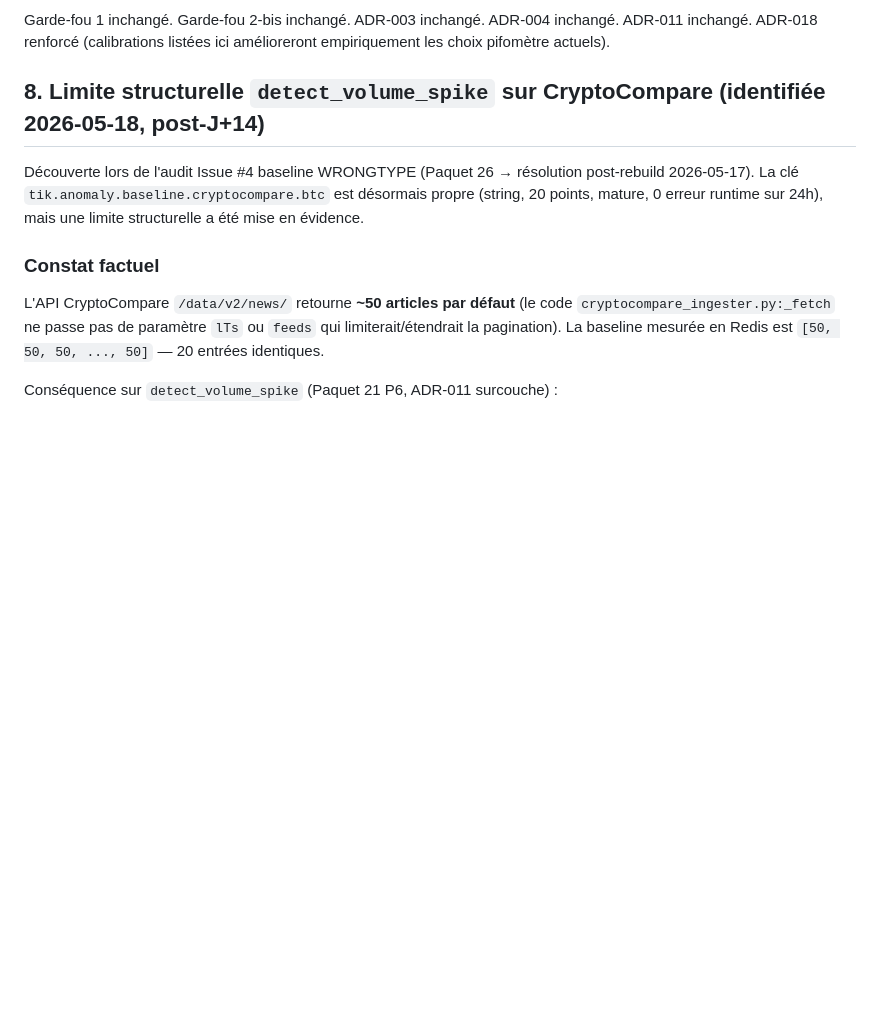
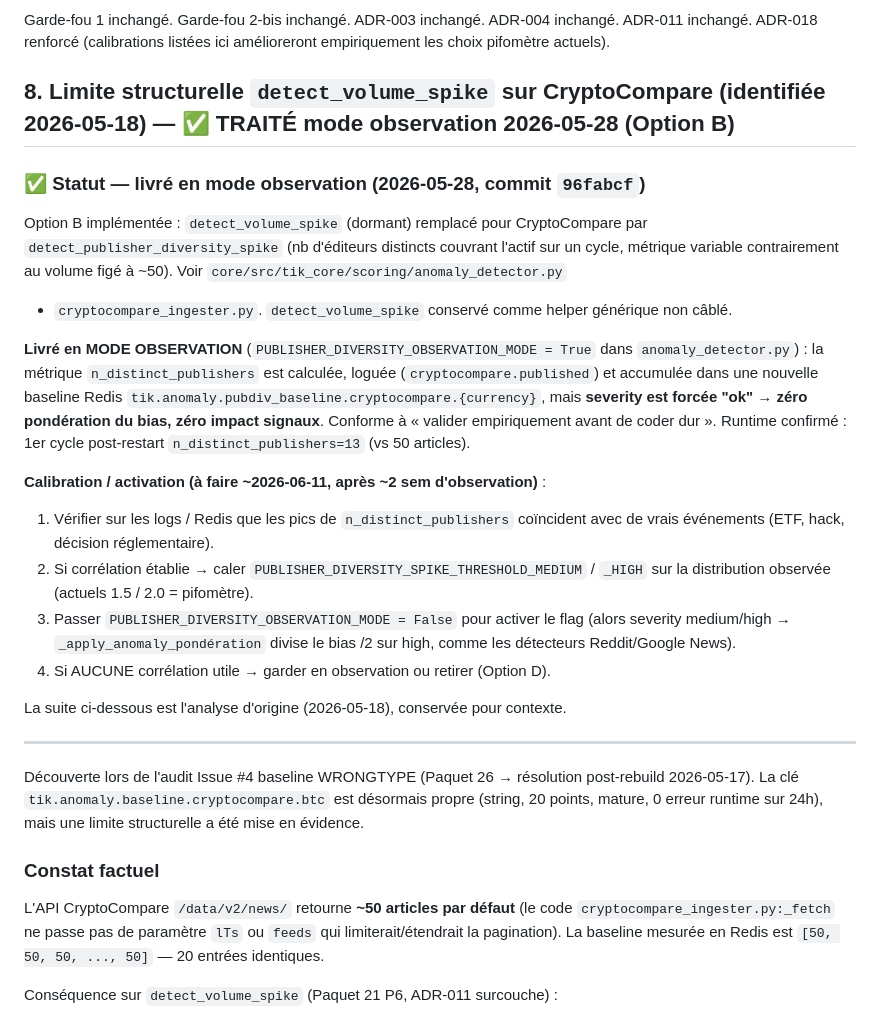
Before and after one commit to escltheo-eng/Tik, a Markdown page: docs/backlog.md, the part around the change. Rendered like a GitHub page; blank space fills up the shorter version.

Commit message:
docs(backlog): #8 traité — détecteur diversité éditeurs CryptoCompare en mode observation
Marque backlog #8 (limite detect_volume_spike dormant) comme traité par
l'Option B livrée au commit 96fabcf, en mode observation. Documente la
fenêtre de calibration (~2026-06-11) et les étapes d'activation du flag.

Co-Authored-By: Claude Opus 4.7 (1M context) <noreply@anthropic.com>

```diff
--- a/docs/backlog.md
+++ b/docs/backlog.md
@@ -759,7 +759,38 @@ Garde-fou 1 inchangé. Garde-fou 2-bis inchangé. ADR-003 inchangé.
 ADR-004 inchangé. ADR-011 inchangé. ADR-018 renforcé (calibrations
 listées ici amélioreront empiriquement les choix pifomètre actuels).
 
-## 8. Limite structurelle `detect_volume_spike` sur CryptoCompare (identifiée 2026-05-18, post-J+14)
+## 8. Limite structurelle `detect_volume_spike` sur CryptoCompare (identifiée 2026-05-18) — ✅ TRAITÉ mode observation 2026-05-28 (Option B)
+
+### ✅ Statut — livré en mode observation (2026-05-28, commit `96fabcf`)
+
+Option B implémentée : `detect_volume_spike` (dormant) remplacé pour
+CryptoCompare par `detect_publisher_diversity_spike` (nb d'éditeurs
+distincts couvrant l'actif sur un cycle, métrique variable contrairement
+au volume figé à ~50). Voir `core/src/tik_core/scoring/anomaly_detector.py`
++ `cryptocompare_ingester.py`. `detect_volume_spike` conservé comme helper
+générique non câblé.
+
+**Livré en MODE OBSERVATION** (`PUBLISHER_DIVERSITY_OBSERVATION_MODE = True`
+dans `anomaly_detector.py`) : la métrique `n_distinct_publishers` est
+calculée, loguée (`cryptocompare.published`) et accumulée dans une nouvelle
+baseline Redis `tik.anomaly.pubdiv_baseline.cryptocompare.{currency}`, mais
+**severity est forcée "ok" → zéro pondération du bias, zéro impact signaux**.
+Conforme à « valider empiriquement avant de coder dur ». Runtime confirmé :
+1er cycle post-restart `n_distinct_publishers=13` (vs 50 articles).
+
+**Calibration / activation (à faire ~2026-06-11, après ~2 sem d'observation)** :
+1. Vérifier sur les logs / Redis que les pics de `n_distinct_publishers`
+   coïncident avec de vrais événements (ETF, hack, décision réglementaire).
+2. Si corrélation établie → caler `PUBLISHER_DIVERSITY_SPIKE_THRESHOLD_MEDIUM`
+   / `_HIGH` sur la distribution observée (actuels 1.5 / 2.0 = pifomètre).
+3. Passer `PUBLISHER_DIVERSITY_OBSERVATION_MODE = False` pour activer le flag
+   (alors severity medium/high → `_apply_anomaly_pondération` divise le bias /2
+   sur high, comme les détecteurs Reddit/Google News).
+4. Si AUCUNE corrélation utile → garder en observation ou retirer (Option D).
+
+La suite ci-dessous est l'analyse d'origine (2026-05-18), conservée pour contexte.
+
+---
 
 Découverte lors de l'audit Issue #4 baseline WRONGTYPE (Paquet 26 →
 résolution post-rebuild 2026-05-17). La clé `tik.anomaly.baseline.cryptocompare.btc`
```
